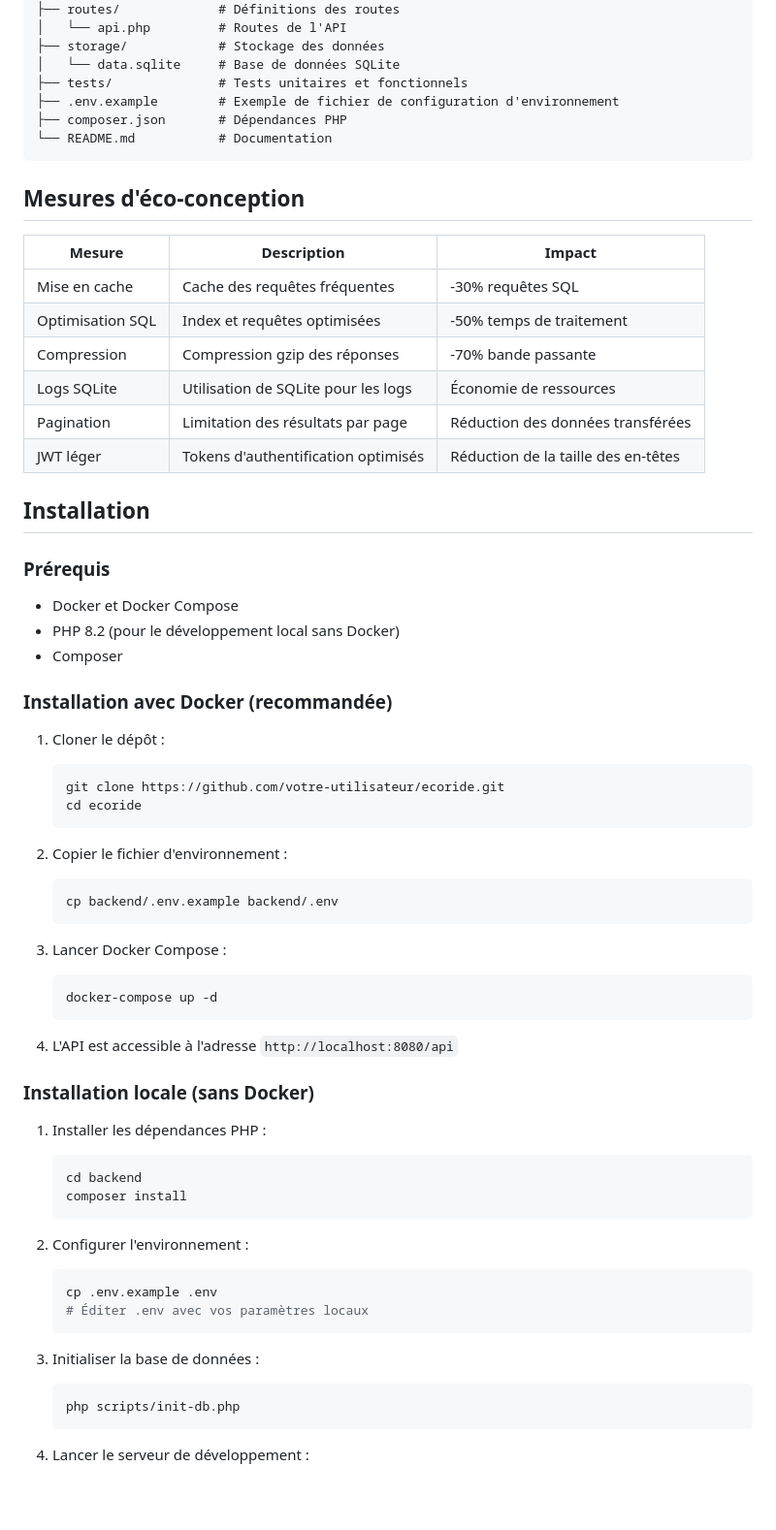
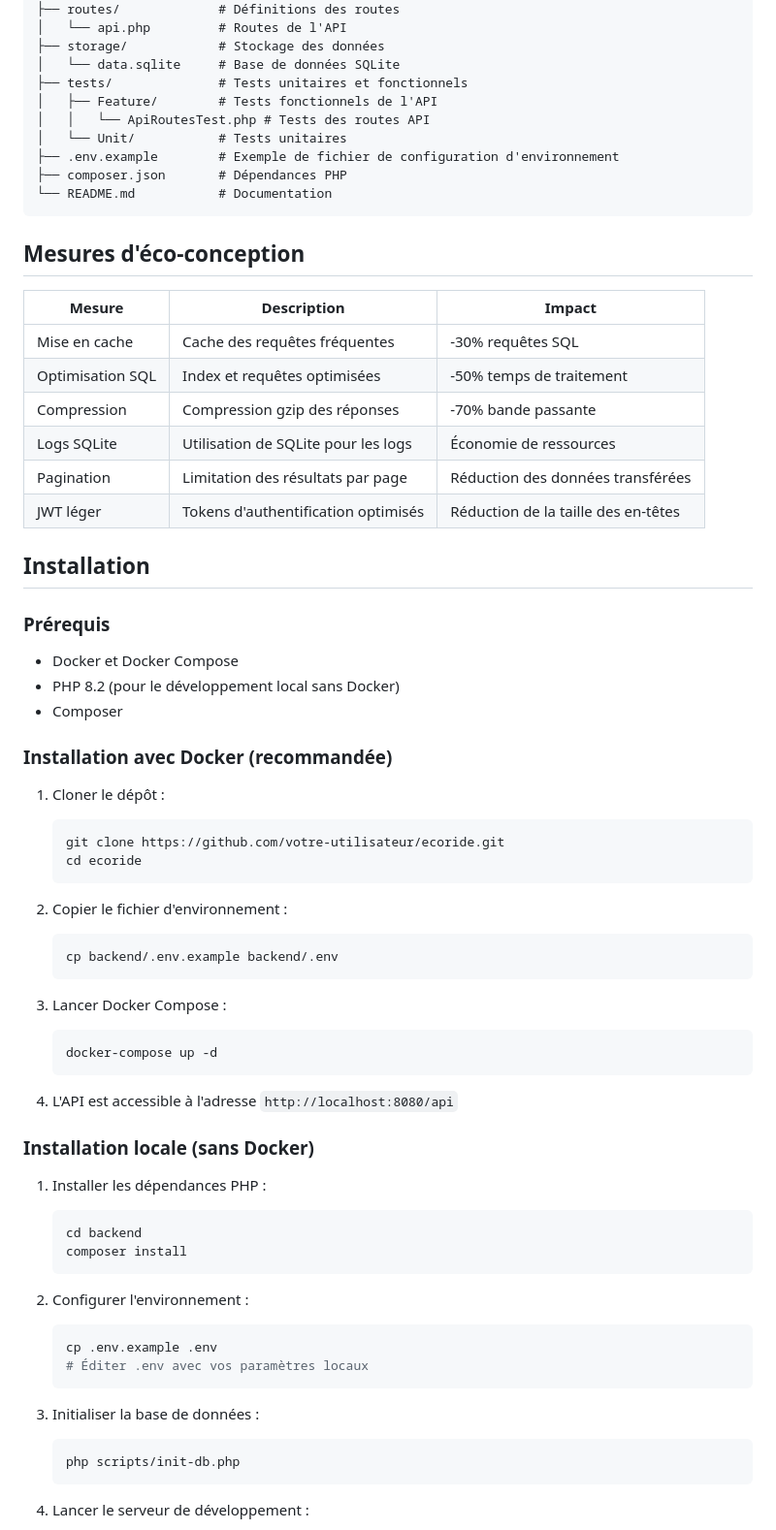
Before and after one commit to Rom1Stick/EcoRide-app, a Markdown page: backend/README.md, the part around the change printed below. Shown: that part at 97% size. Rendered like a GitHub page; blank space fills up the shorter version.

````diff
--- a/backend/README.md
+++ b/backend/README.md
@@ -43,6 +54,9 @@ backend/
 ├── storage/            # Stockage des données
 │   └── data.sqlite     # Base de données SQLite
 ├── tests/              # Tests unitaires et fonctionnels
+│   ├── Feature/        # Tests fonctionnels de l'API
+│   │   └── ApiRoutesTest.php # Tests des routes API
+│   └── Unit/           # Tests unitaires
 ├── .env.example        # Exemple de fichier de configuration d'environnement
 ├── composer.json       # Dépendances PHP
 └── README.md           # Documentation
@@ -50,14 +64,14 @@ backend/
 
 ## Mesures d'éco-conception
 
-| Mesure | Description | Impact |
-|--------|-------------|--------|
-| Mise en cache | Cache des requêtes fréquentes | -30% requêtes SQL |
-| Optimisation SQL | Index et requêtes optimisées | -50% temps de traitement |
-| Compression | Compression gzip des réponses | -70% bande passante |
-| Logs SQLite | Utilisation de SQLite pour les logs | Économie de ressources |
-| Pagination | Limitation des résultats par page | Réduction des données transférées |
-| JWT léger | Tokens d'authentification optimisés | Réduction de la taille des en-têtes |
+| Mesure           | Description                         | Impact                              |
+| ---------------- | ----------------------------------- | ----------------------------------- |
+| Mise en cache    | Cache des requêtes fréquentes       | -30% requêtes SQL                   |
+| Optimisation SQL | Index et requêtes optimisées        | -50% temps de traitement            |
+| Compression      | Compression gzip des réponses       | -70% bande passante                 |
+| Logs SQLite      | Utilisation de SQLite pour les logs | Économie de ressources              |
+| Pagination       | Limitation des résultats par page   | Réduction des données transférées   |
+| JWT léger        | Tokens d'authentification optimisés | Réduction de la taille des en-têtes |
 
 ## Installation
 
@@ -70,17 +84,20 @@ backend/
 ### Installation avec Docker (recommandée)
 
 1. Cloner le dépôt :
+
    ```bash
    git clone https://github.com/votre-utilisateur/ecoride.git
    cd ecoride
    ```
 
 2. Copier le fichier d'environnement :
+
    ```bash
    cp backend/.env.example backend/.env
    ```
 
 3. Lancer Docker Compose :
+
    ```bash
    docker-compose up -d
    ```
@@ -90,18 +107,21 @@ backend/
 ### Installation locale (sans Docker)
 
 1. Installer les dépendances PHP :
+
    ```bash
    cd backend
    composer install
    ```
 
 2. Configurer l'environnement :
+
    ```bash
    cp .env.example .env
    # Éditer .env avec vos paramètres locaux
    ```
 
 3. Initialiser la base de données :
+
    ```bash
    php scripts/init-db.php
    ```
````
Also changed, not shown: other parts of backend/README.md (+24 -0 lines), README.md (+31 -0 lines), frontend/README.md (added, +143 -0 lines).
